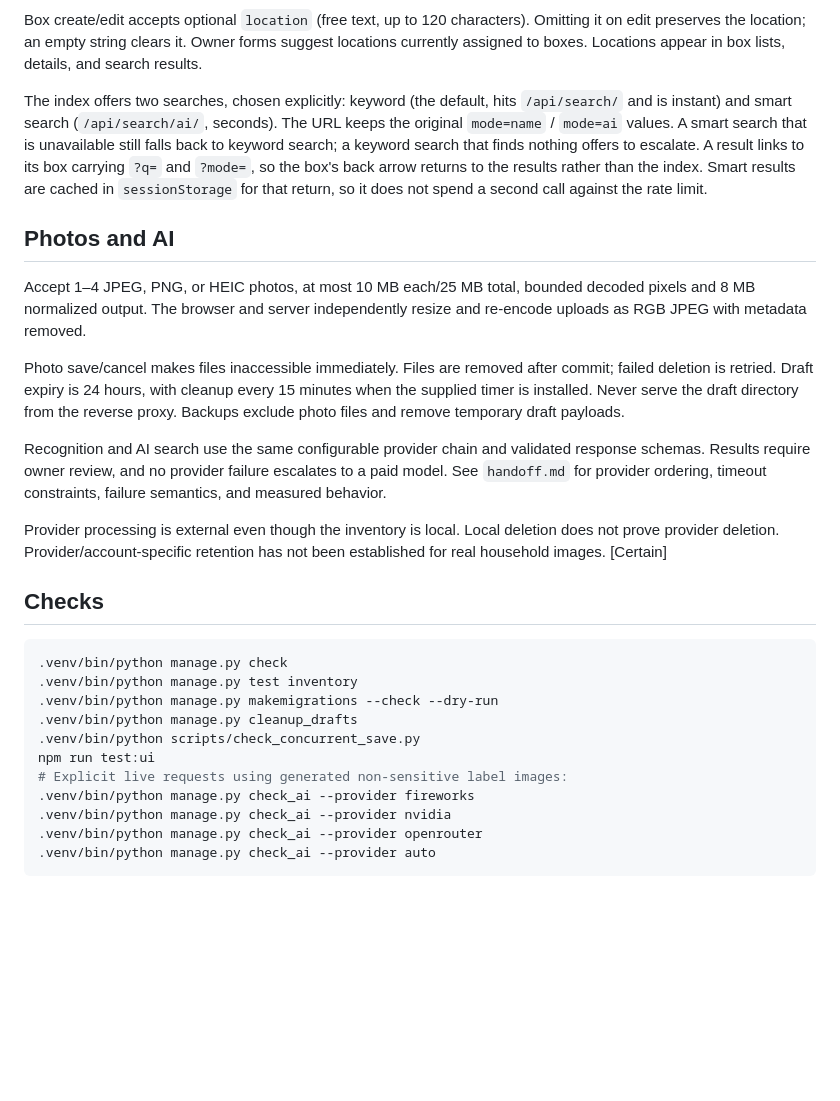
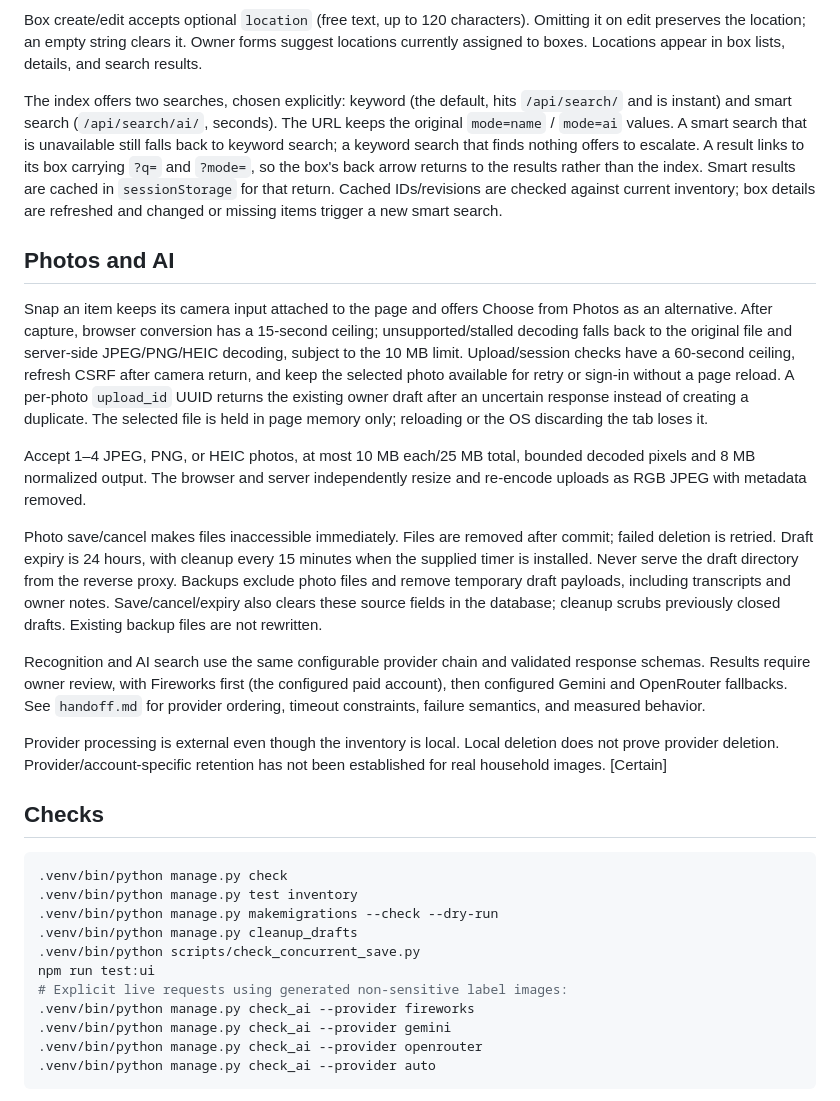
Before and after one commit to Penguin0011/shelfmate, a Markdown page: README.md, the part around the change. Rendered like a GitHub page; blank space fills up the shorter version.

Commit message:
docs: align AI and camera operations with the current application

````diff
--- a/README.md
+++ b/README.md
@@ -53,15 +53,24 @@ Archived boxes appear in an owner-only list on the home page. Restore one there,
 
 Box create/edit accepts optional `location` (free text, up to 120 characters). Omitting it on edit preserves the location; an empty string clears it. Owner forms suggest locations currently assigned to boxes. Locations appear in box lists, details, and search results.
 
-The index offers two searches, chosen explicitly: keyword (the default, hits `/api/search/` and is instant) and smart search (`/api/search/ai/`, seconds). The URL keeps the original `mode=name` / `mode=ai` values. A smart search that is unavailable still falls back to keyword search; a keyword search that finds nothing offers to escalate. A result links to its box carrying `?q=` and `?mode=`, so the box's back arrow returns to the results rather than the index. Smart results are cached in `sessionStorage` for that return, so it does not spend a second call against the rate limit.
+The index offers two searches, chosen explicitly: keyword (the default, hits `/api/search/` and is instant) and smart search (`/api/search/ai/`, seconds). The URL keeps the original `mode=name` / `mode=ai` values. A smart search that is unavailable still falls back to keyword search; a keyword search that finds nothing offers to escalate. A result links to its box carrying `?q=` and `?mode=`, so the box's back arrow returns to the results rather than the index. Smart results are cached in `sessionStorage` for that return. Cached IDs/revisions are checked against current inventory; box details are refreshed and changed or missing items trigger a new smart search.
 
 ## Photos and AI
 
+Snap an item keeps its camera input attached to the page and offers Choose from Photos as an
+alternative. After capture, browser conversion has a 15-second ceiling; unsupported/stalled decoding
+falls back to the original file and server-side JPEG/PNG/HEIC decoding, subject to the 10 MB limit.
+Upload/session checks have a 60-second ceiling, refresh CSRF after camera return, and keep the
+selected photo available for retry or sign-in without a page reload. A per-photo `upload_id` UUID
+returns the existing owner draft after an uncertain response instead of creating a duplicate.
+The selected file is held in page memory only; reloading or the OS discarding the tab loses it.
+
+
 Accept 1–4 JPEG, PNG, or HEIC photos, at most 10 MB each/25 MB total, bounded decoded pixels and 8 MB normalized output. The browser and server independently resize and re-encode uploads as RGB JPEG with metadata removed.
 
-Photo save/cancel makes files inaccessible immediately. Files are removed after commit; failed deletion is retried. Draft expiry is 24 hours, with cleanup every 15 minutes when the supplied timer is installed. Never serve the draft directory from the reverse proxy. Backups exclude photo files and remove temporary draft payloads.
+Photo save/cancel makes files inaccessible immediately. Files are removed after commit; failed deletion is retried. Draft expiry is 24 hours, with cleanup every 15 minutes when the supplied timer is installed. Never serve the draft directory from the reverse proxy. Backups exclude photo files and remove temporary draft payloads, including transcripts and owner notes. Save/cancel/expiry also clears these source fields in the database; cleanup scrubs previously closed drafts. Existing backup files are not rewritten.
 
-Recognition and AI search use the same configurable provider chain and validated response schemas. Results require owner review, and no provider failure escalates to a paid model. See `handoff.md` for provider ordering, timeout constraints, failure semantics, and measured behavior.
+Recognition and AI search use the same configurable provider chain and validated response schemas. Results require owner review, with Fireworks first (the configured paid account), then configured Gemini and OpenRouter fallbacks. See `handoff.md` for provider ordering, timeout constraints, failure semantics, and measured behavior.
 
 Provider processing is external even though the inventory is local. Local deletion does not prove provider deletion. Provider/account-specific retention has not been established for real household images. [Certain]
 
@@ -76,7 +85,7 @@ Provider processing is external even though the inventory is local. Local deleti
 npm run test:ui
 # Explicit live requests using generated non-sensitive label images:
 .venv/bin/python manage.py check_ai --provider fireworks
-.venv/bin/python manage.py check_ai --provider nvidia
+.venv/bin/python manage.py check_ai --provider gemini
 .venv/bin/python manage.py check_ai --provider openrouter
 .venv/bin/python manage.py check_ai --provider auto
 ```
````
Also changed, not shown: handoff.md (+59 -63 lines).
